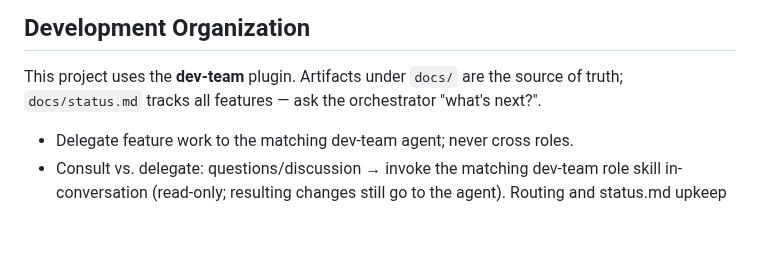
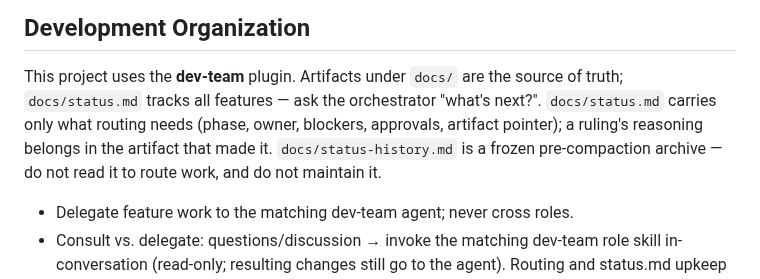
Before and after one commit to J-T-McC/webhook-proxy-service, a Markdown page: CLAUDE.md, the part around the change. Drawn GitHub-style; blank space fills up the shorter version.

Commit message:
docs: note status.md scope and the frozen archive
- status.md carries only routing needs; a ruling's reasoning belongs
  in the artifact that made it
- docs/status-history.md is a frozen pre-compaction archive, not to be
  read for routing and not maintained

```diff
--- a/CLAUDE.md
+++ b/CLAUDE.md
@@ -8,7 +8,10 @@ Example: stripe webhook recieved, mapping logic is defined to restructure the pa
 
 This project uses the **dev-team** plugin. Artifacts under `docs/` are the
 source of truth; `docs/status.md` tracks all features — ask the orchestrator
-"what's next?".
+"what's next?". `docs/status.md` carries only what routing needs (phase, owner,
+blockers, approvals, artifact pointer); a ruling's reasoning belongs in the
+artifact that made it. `docs/status-history.md` is a frozen pre-compaction
+archive — do not read it to route work, and do not maintain it.
 
 - Delegate feature work to the matching dev-team agent; never cross roles.
 - Consult vs. delegate: questions/discussion → invoke the matching dev-team
```
